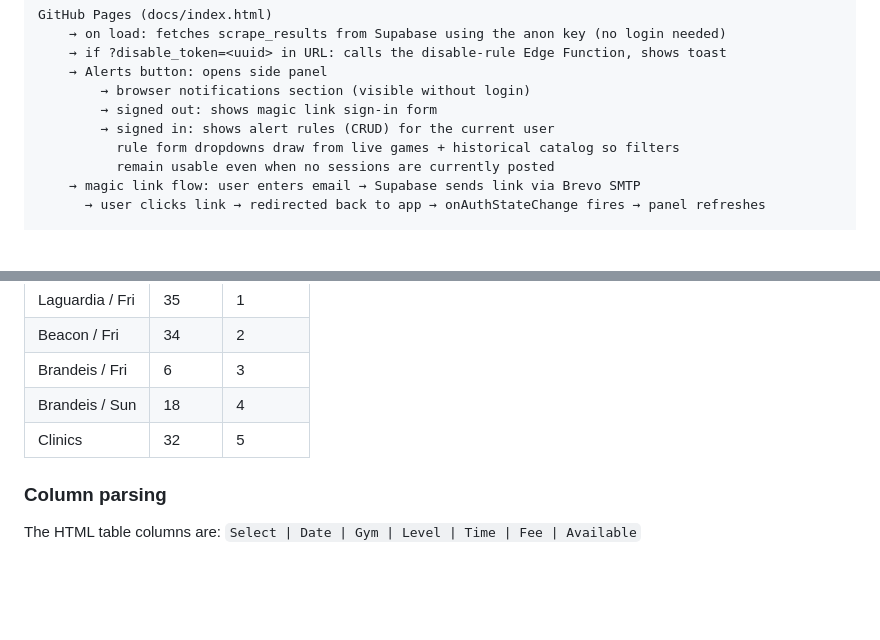
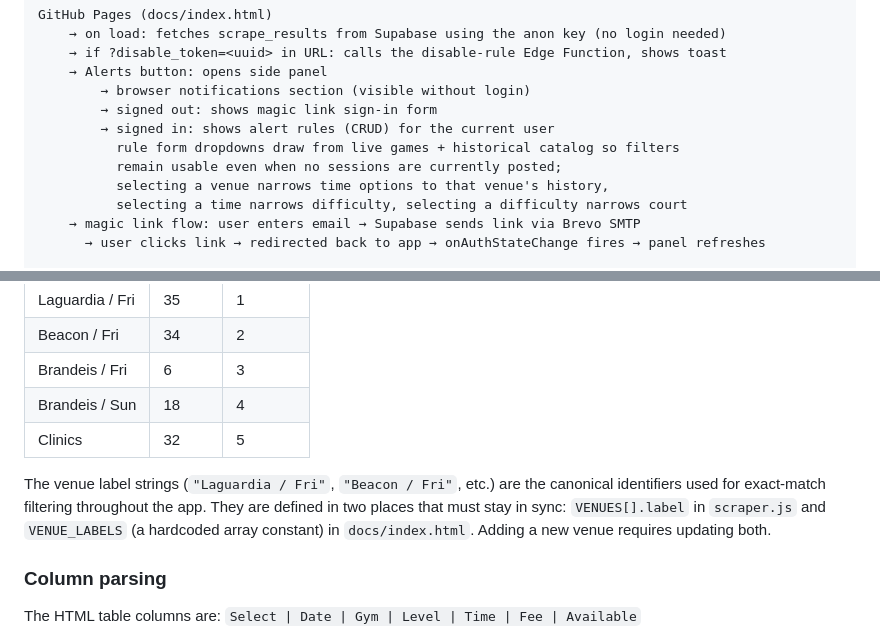
Before and after one commit to christopherkwok/vb-tix_app, a Markdown page: README.md, 2 parts joined by grey strips. Drawn GitHub-style; blank space fills up the shorter version.

Commit message:
docs: document contextual dropdown cascade and VENUE_LABELS sync requirement
Co-Authored-By: Claude Sonnet 4.6 <noreply@anthropic.com>

```diff
--- a/README.md
+++ b/README.md
@@ -43,7 +43,9 @@ GitHub Pages (docs/index.html)
         → signed out: shows magic link sign-in form
         → signed in: shows alert rules (CRUD) for the current user
           rule form dropdowns draw from live games + historical catalog so filters
-          remain usable even when no sessions are currently posted
+          remain usable even when no sessions are currently posted;
+          selecting a venue narrows time options to that venue's history,
+          selecting a time narrows difficulty, selecting a difficulty narrows court
     → magic link flow: user enters email → Supabase sends link via Brevo SMTP
       → user clicks link → redirected back to app → onAuthStateChange fires → panel refreshes
 
@@ -391,6 +393,8 @@ action=my_open_play_contentbb&buttonid=BUTTON_ID&gametypeid=1&filterid=FILTER_ID
 | Brandeis / Sun | 18 | 4 |
 | Clinics | 32 | 5 |
 
+The venue label strings (`"Laguardia / Fri"`, `"Beacon / Fri"`, etc.) are the canonical identifiers used for exact-match filtering throughout the app. They are defined in two places that must stay in sync: `VENUES[].label` in `scraper.js` and `VENUE_LABELS` (a hardcoded array constant) in `docs/index.html`. Adding a new venue requires updating both.
+
 ### Column parsing
 
 The HTML table columns are: `Select | Date | Gym | Level | Time | Fee | Available`
```
